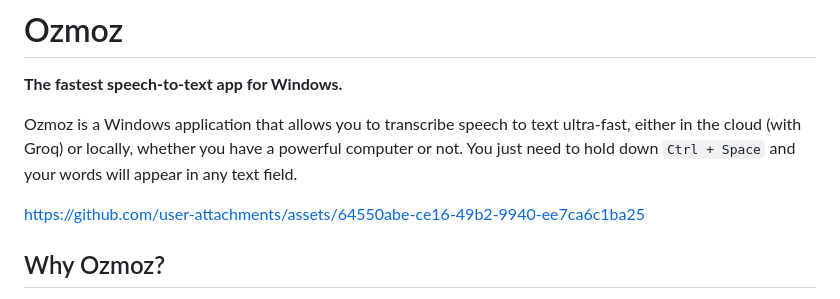
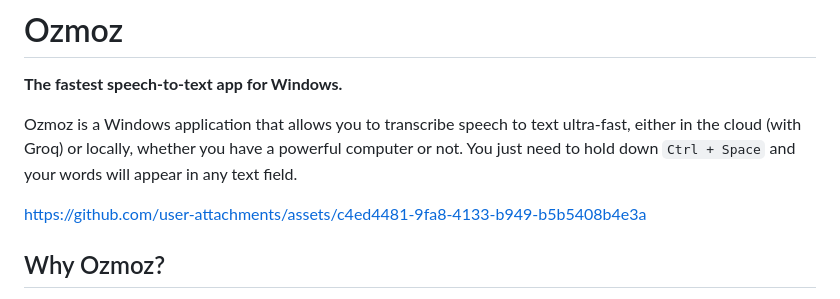
Before and after one commit to zerep-thomas/ozmoz, a Markdown page: README.md, the part around the change. Drawn GitHub-style.

```diff
--- a/README.md
+++ b/README.md
@@ -4,7 +4,7 @@
 
 Ozmoz is a Windows application that allows you to transcribe speech to text ultra-fast, either in the cloud (with Groq) or locally, whether you have a powerful computer or not. You just need to hold down `Ctrl + Space` and your words will appear in any text field.
 
-https://github.com/user-attachments/assets/64550abe-ce16-49b2-9940-ee7ca6c1ba25
+https://github.com/user-attachments/assets/c4ed4481-9fa8-4133-b949-b5b5408b4e3a
 
 ## Why Ozmoz?
 
```
